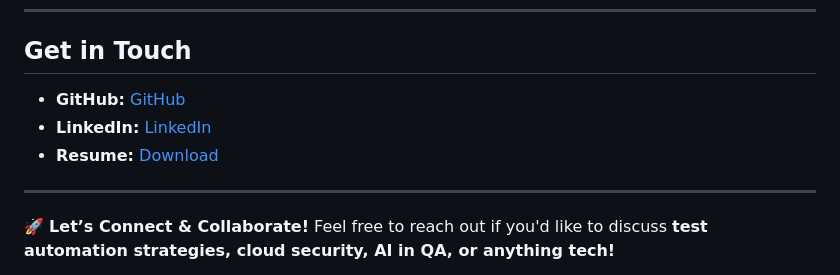
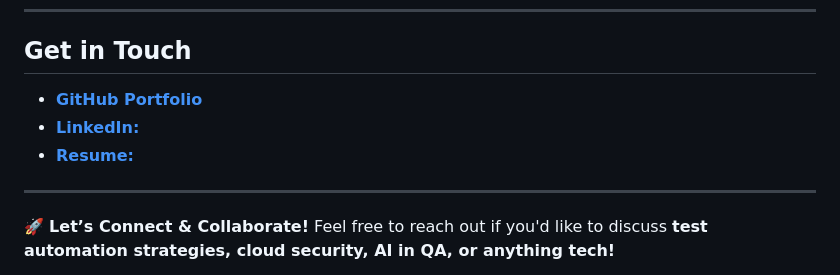
Before and after one commit to muthukumar-ramaiyah/muthukumar-ramaiyah.github.io, a Markdown page: README.md, the part around the change. Drawn GitHub-style.

Commit message:
changed get in touch look

```diff
--- a/README.md
+++ b/README.md
@@ -96,9 +96,9 @@ InfluxDB, Cassandra, MongoDB, Postgres, MySQL, Kafka, gRPC, Kinesis.
 ---
 
 ## **Get in Touch**
-- **GitHub:** [GitHub](https://github.com/muthukumar-ramaiyah)
-- **LinkedIn:** [LinkedIn](https://www.linkedin.com/in/muthukumar-ramaiyah/)
-- **Resume:** [Download](https://drive.google.com/file/d/1BUlYYsa3Uac6pcYunobg-sw_THVOk2nt/view?usp=sharing)
+- [**GitHub Portfolio**](https://github.com/muthukumar-ramaiyah)
+- [**LinkedIn:**](https://www.linkedin.com/in/muthukumar-ramaiyah/)
+- [**Resume:**](https://drive.google.com/file/d/1BUlYYsa3Uac6pcYunobg-sw_THVOk2nt/view?usp=sharing)
 
 ---
 
```
